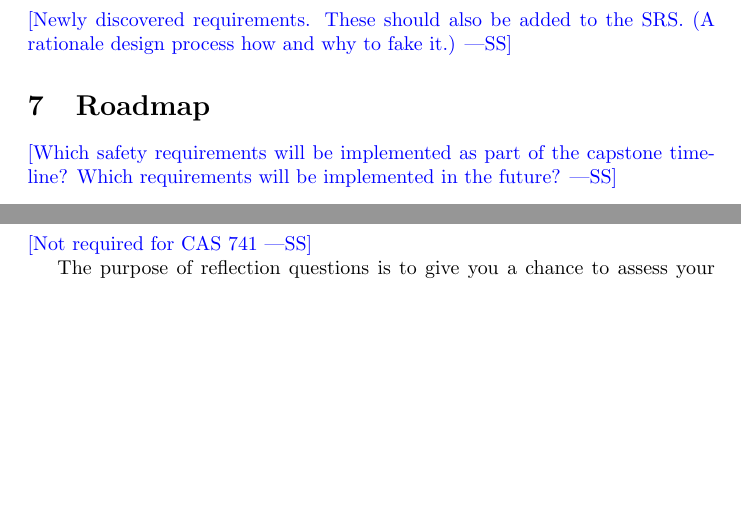
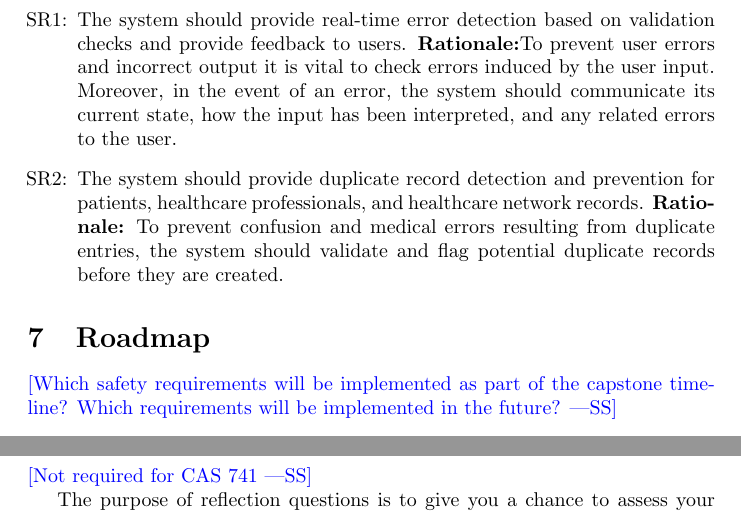
Before and after one commit to Inreet-Kaur/capstone, a LaTeX document (docs/HazardAnalysis/HazardAnalysis.tex): two parts of pages 8 and 9 of 9, joined at a grey line, cut at the place of the change, the shorter picture padded with empty space. Compiled offline with pdfLaTeX.

Commit message:
new safety and security requirements added for UI and databases.

```diff
--- a/docs/HazardAnalysis/HazardAnalysis.tex
+++ b/docs/HazardAnalysis/HazardAnalysis.tex
@@ -30,6 +30,10 @@
 \newcommand{\colFwidth}{0.17\textwidth}
 \newcommand{\colGwidth}{0.5\textwidth}
 \newcommand{\colHwidth}{0.28\textwidth}
+
+\newcounter{srnum} %SR Number
+\newcommand{\rthesrnum}{SR\thesrnum}
+\newcommand{\srref}[1]{SR\ref{#1}}
 
 \hypersetup{
     colorlinks=true,       % false: boxed links; true: colored links
@@ -170,8 +174,17 @@ this potential failure mode.}
 
 \section{Safety and Security Requirements}
 
-\wss{Newly discovered requirements.  These should also be added to the SRS.  (A
-rationale design process how and why to fake it.)}
+
+\begin{itemize}
+    \item[SR\refstepcounter{srnum}\thesrnum \label{SR_ErrorDetection}:] The system should provide real-time error detection based on validation checks and provide feedback to users.
+    \textbf{Rationale:}To prevent user errors and incorrect output it is vital to check errors induced by the user input. Moreover, in the event of an error, the system should communicate its current state, how the input has been interpreted, and any related errors to the user.
+
+    \item [SR\refstepcounter{srnum}\thesrnum \label{SR_DuplicateRecordDetection}:] The system should provide duplicate record detection and prevention for patients, healthcare professionals, and healthcare network records.
+    \textbf{Rationale:} To prevent confusion and medical errors resulting from duplicate entries, the system should validate and flag potential duplicate records before they are created.
+\end{itemize}
+
+
+
 
 \section{Roadmap}
 
```
